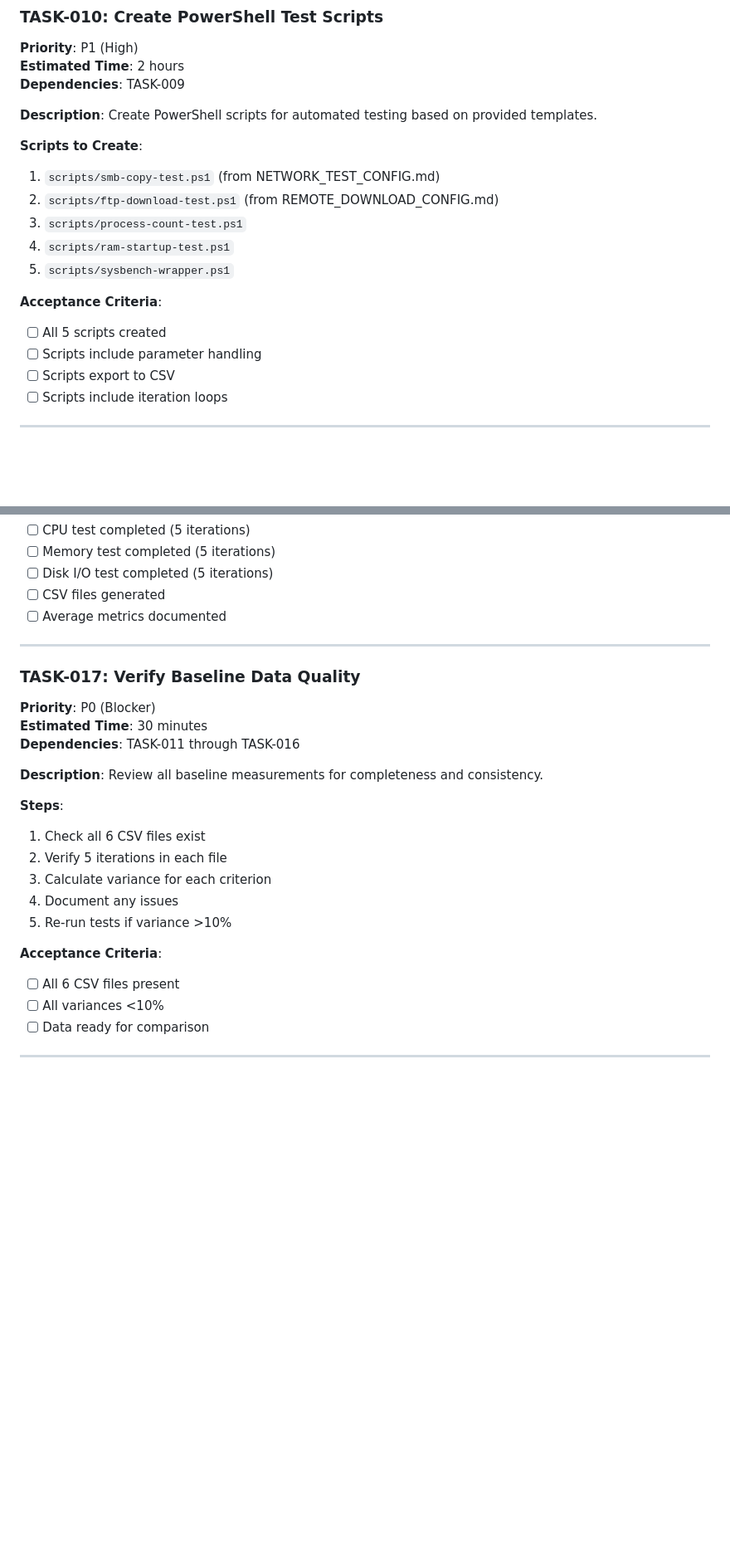
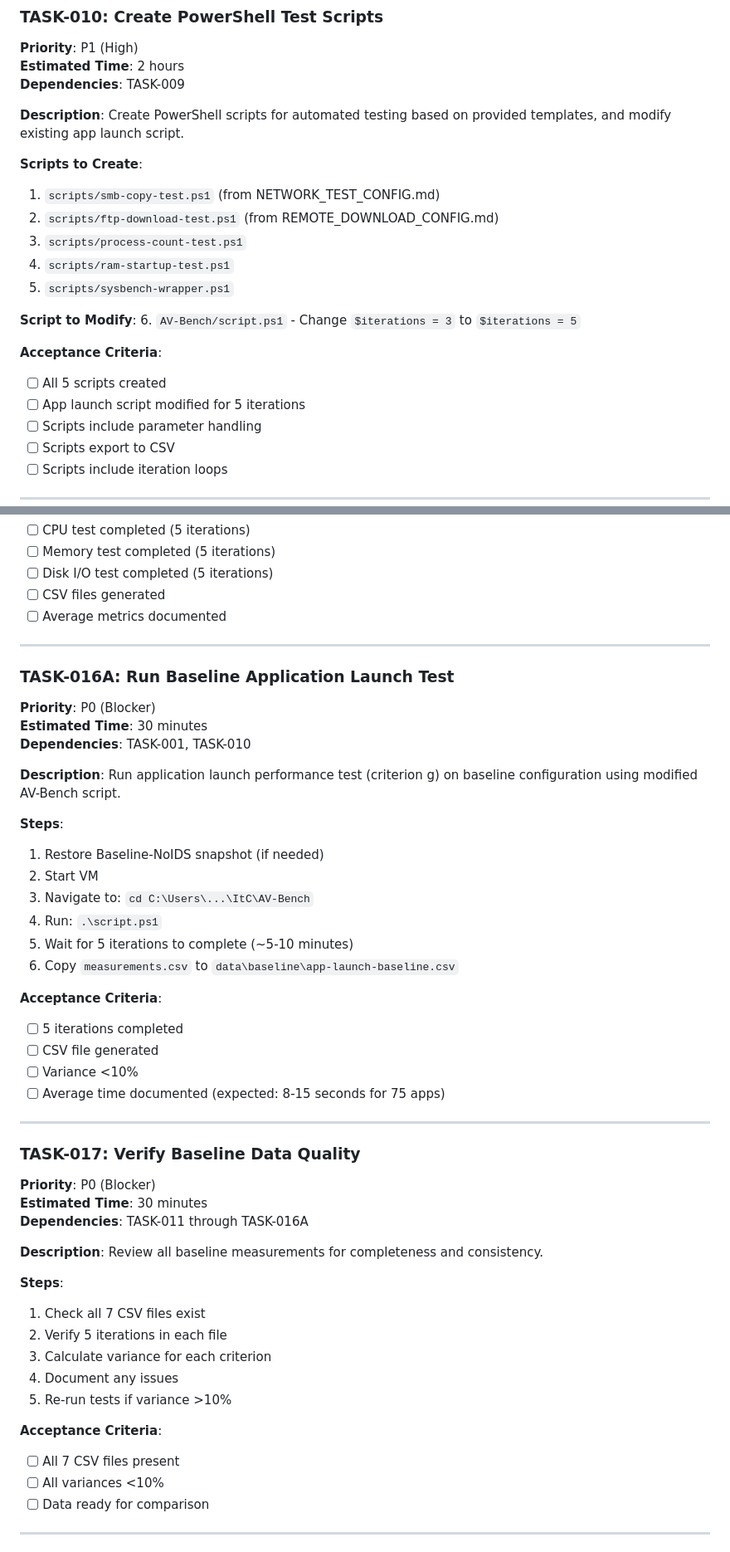
Before and after one commit to lizzardkink/itc, a Markdown page: specs/001-av-benchmark/tasks.md, 2 parts joined by grey strips. Shown at 83% size. Drawn GitHub-style; blank space fills up the shorter version.

```diff
--- a/specs/001-av-benchmark/tasks.md
+++ b/specs/001-av-benchmark/tasks.md
@@ -241,7 +241,7 @@ mkdir data\baseline, data\symantec, data\opnsense, data\both, scripts
 **Estimated Time**: 2 hours
 **Dependencies**: TASK-009
 
-**Description**: Create PowerShell scripts for automated testing based on provided templates.
+**Description**: Create PowerShell scripts for automated testing based on provided templates, and modify existing app launch script.
 
 **Scripts to Create**:
 1. `scripts/smb-copy-test.ps1` (from NETWORK_TEST_CONFIG.md)
@@ -250,8 +250,12 @@ mkdir data\baseline, data\symantec, data\opnsense, data\both, scripts
 4. `scripts/ram-startup-test.ps1`
 5. `scripts/sysbench-wrapper.ps1`
 
+**Script to Modify**:
+6. `AV-Bench/script.ps1` - Change `$iterations = 3` to `$iterations = 5`
+
 **Acceptance Criteria**:
 - [ ] All 5 scripts created
+- [ ] App launch script modified for 5 iterations
 - [ ] Scripts include parameter handling
 - [ ] Scripts export to CSV
 - [ ] Scripts include iteration loops
@@ -395,22 +399,45 @@ mkdir data\baseline, data\symantec, data\opnsense, data\both, scripts
 
 ---
 
+### TASK-016A: Run Baseline Application Launch Test
+**Priority**: P0 (Blocker)
+**Estimated Time**: 30 minutes
+**Dependencies**: TASK-001, TASK-010
+
+**Description**: Run application launch performance test (criterion g) on baseline configuration using modified AV-Bench script.
+
+**Steps**:
+1. Restore Baseline-NoIDS snapshot (if needed)
+2. Start VM
+3. Navigate to: `cd C:\Users\...\ItC\AV-Bench`
+4. Run: `.\script.ps1`
+5. Wait for 5 iterations to complete (~5-10 minutes)
+6. Copy `measurements.csv` to `data\baseline\app-launch-baseline.csv`
+
+**Acceptance Criteria**:
+- [ ] 5 iterations completed
+- [ ] CSV file generated
+- [ ] Variance <10%
+- [ ] Average time documented (expected: 8-15 seconds for 75 apps)
+
+---
+
 ### TASK-017: Verify Baseline Data Quality
 **Priority**: P0 (Blocker)
 **Estimated Time**: 30 minutes
-**Dependencies**: TASK-011 through TASK-016
+**Dependencies**: TASK-011 through TASK-016A
 
 **Description**: Review all baseline measurements for completeness and consistency.
 
 **Steps**:
-1. Check all 6 CSV files exist
+1. Check all 7 CSV files exist
 2. Verify 5 iterations in each file
 3. Calculate variance for each criterion
 4. Document any issues
 5. Re-run tests if variance >10%
 
 **Acceptance Criteria**:
-- [ ] All 6 CSV files present
+- [ ] All 7 CSV files present
 - [ ] All variances <10%
 - [ ] Data ready for comparison
 
```
Also changed, not shown: other parts of specs/001-av-benchmark/tasks.md (+29 -23 lines), specs/001-av-benchmark/plan.md (+17 -16 lines), specs/001-av-benchmark/spec.md (+39 -1 lines).
